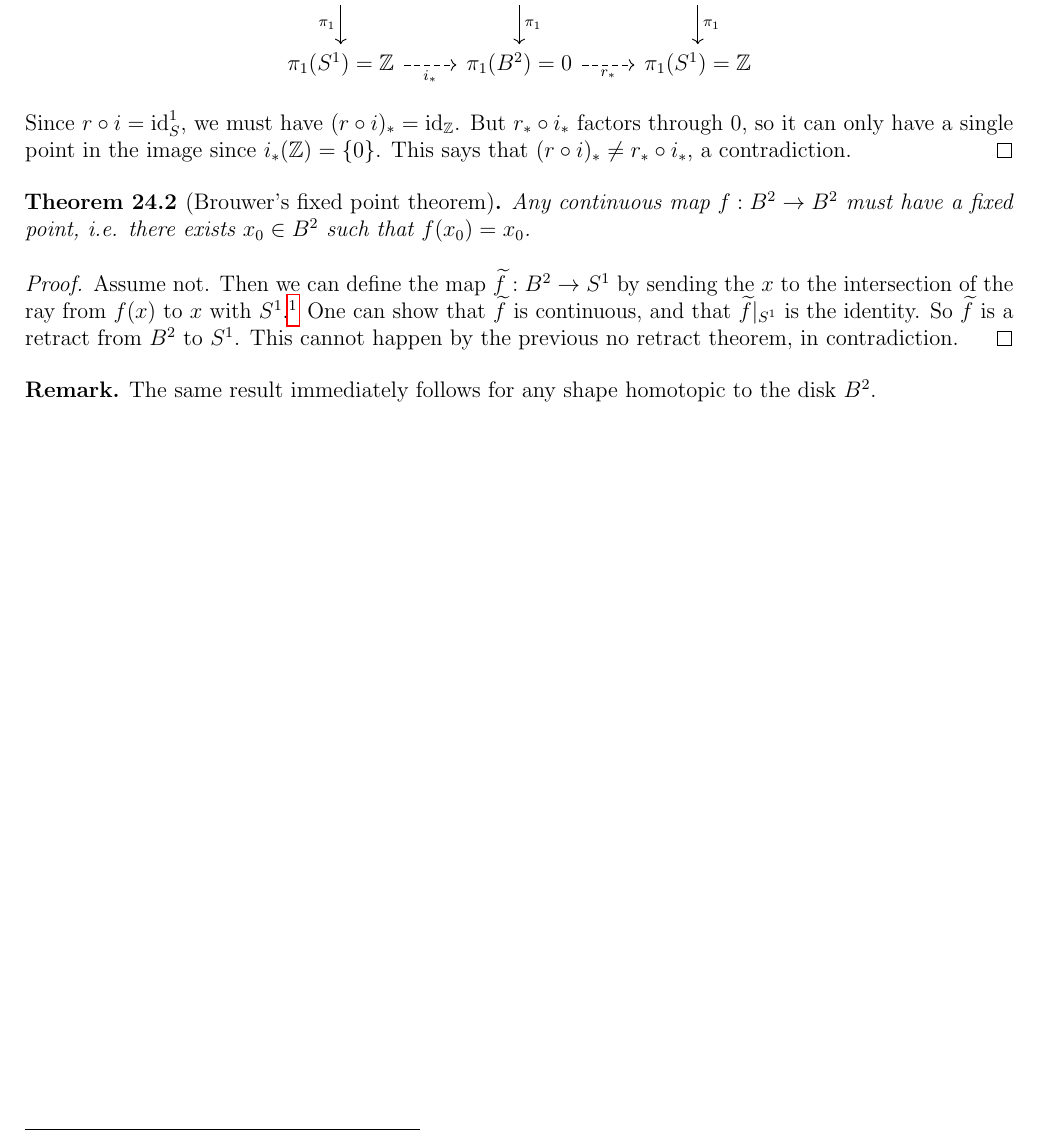
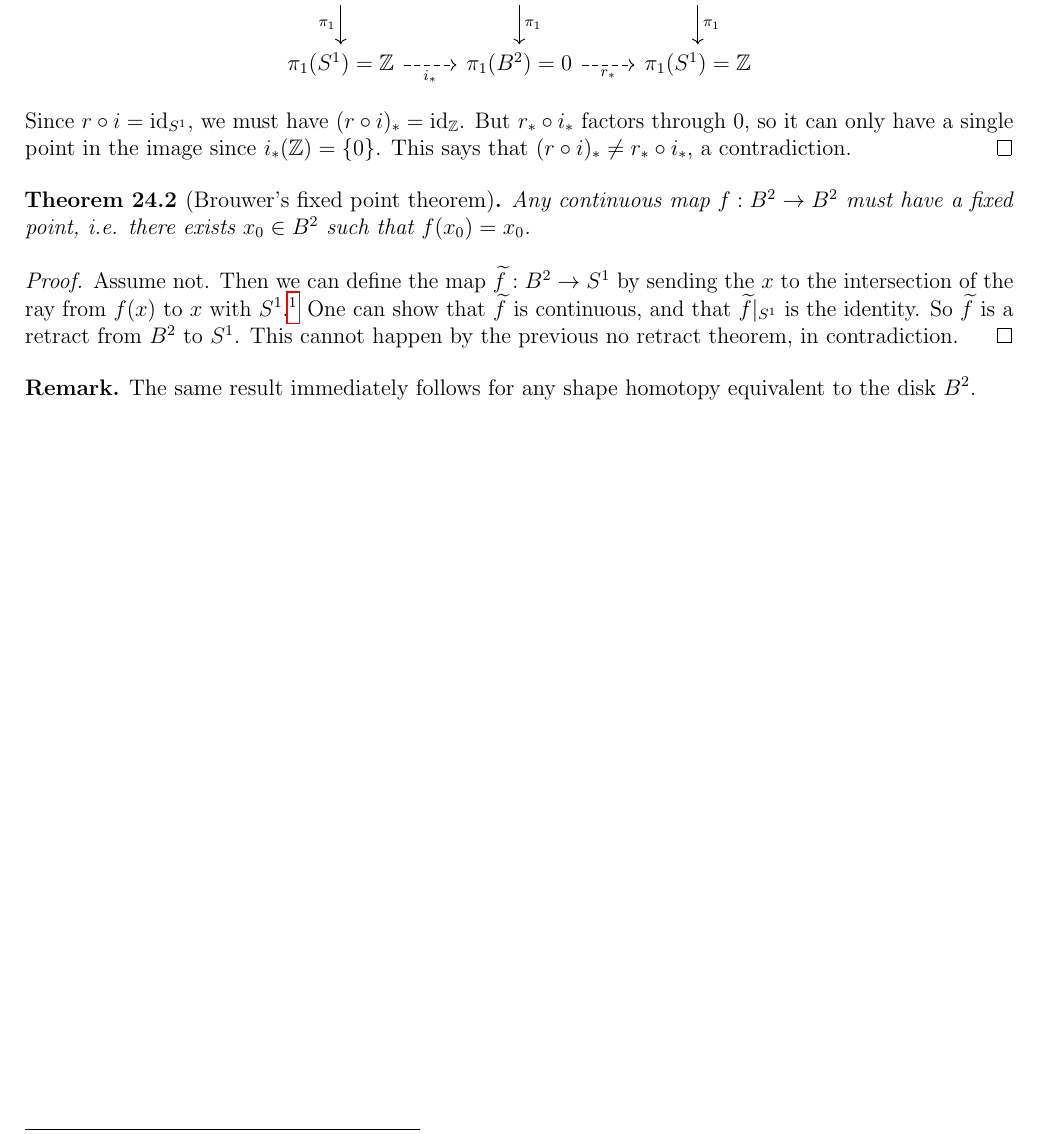
Before and after one commit to TheToasterMonster/gt-math4431-notes, a LaTeX book (master.tex, which reads lectures/lecture24.tex): part of page 64 of 64, cut so that both start at the same text. Compiled offline with pdfLaTeX.

Commit message:
fixed some typos in lecture 24

```diff
--- a/lectures/lecture24.tex
+++ b/lectures/lecture24.tex
@@ -175,7 +175,7 @@
       \pi_1(S^1) = \Z \ar[r, "i_*"', dashed] & \pi_1(B^2) = 0 \ar[r, "r_*", swap, dashed] & \pi_1(S^1) = \Z
     \end{tikzcd}
   \]
-  Since $r \circ i = \id_S^1$, we must
+  Since $r \circ i = \id_{S^1}$, we must
   have $(r \circ i)_* = \id_\Z$. But
   $r_* \circ i_*$ factors through $0$, so it can
   only have a single point in
@@ -204,5 +204,5 @@
 
 \begin{remark}
   The same result immediately follows for any
-  shape homotopic to the disk $B^2$.
+  shape homotopy equivalent to the disk $B^2$.
 \end{remark}
```
Also changed, not shown: master.pdf.
